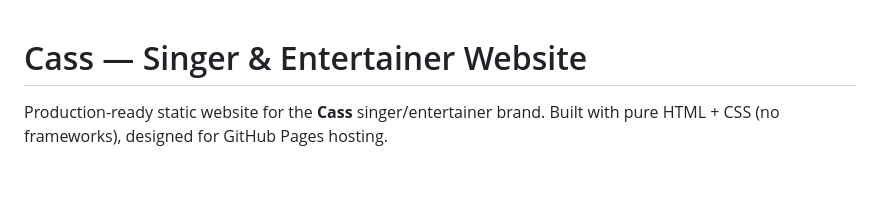
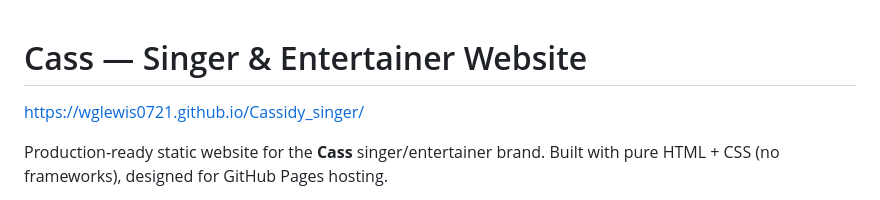
Before and after one commit to WGLewis0721/Cassidy_singer, a Markdown page: README.md, the part around the change. Drawn GitHub-style; blank space fills up the shorter version.

Commit message:
Update README with website link
Added website link to README for Cassidy's singer brand.

```diff
--- a/README.md
+++ b/README.md
@@ -1,4 +1,6 @@
 # Cass — Singer & Entertainer Website
+
+https://wglewis0721.github.io/Cassidy_singer/
 
 Production-ready static website for the **Cass** singer/entertainer brand.
 Built with pure HTML + CSS (no frameworks), designed for GitHub Pages hosting.
```
